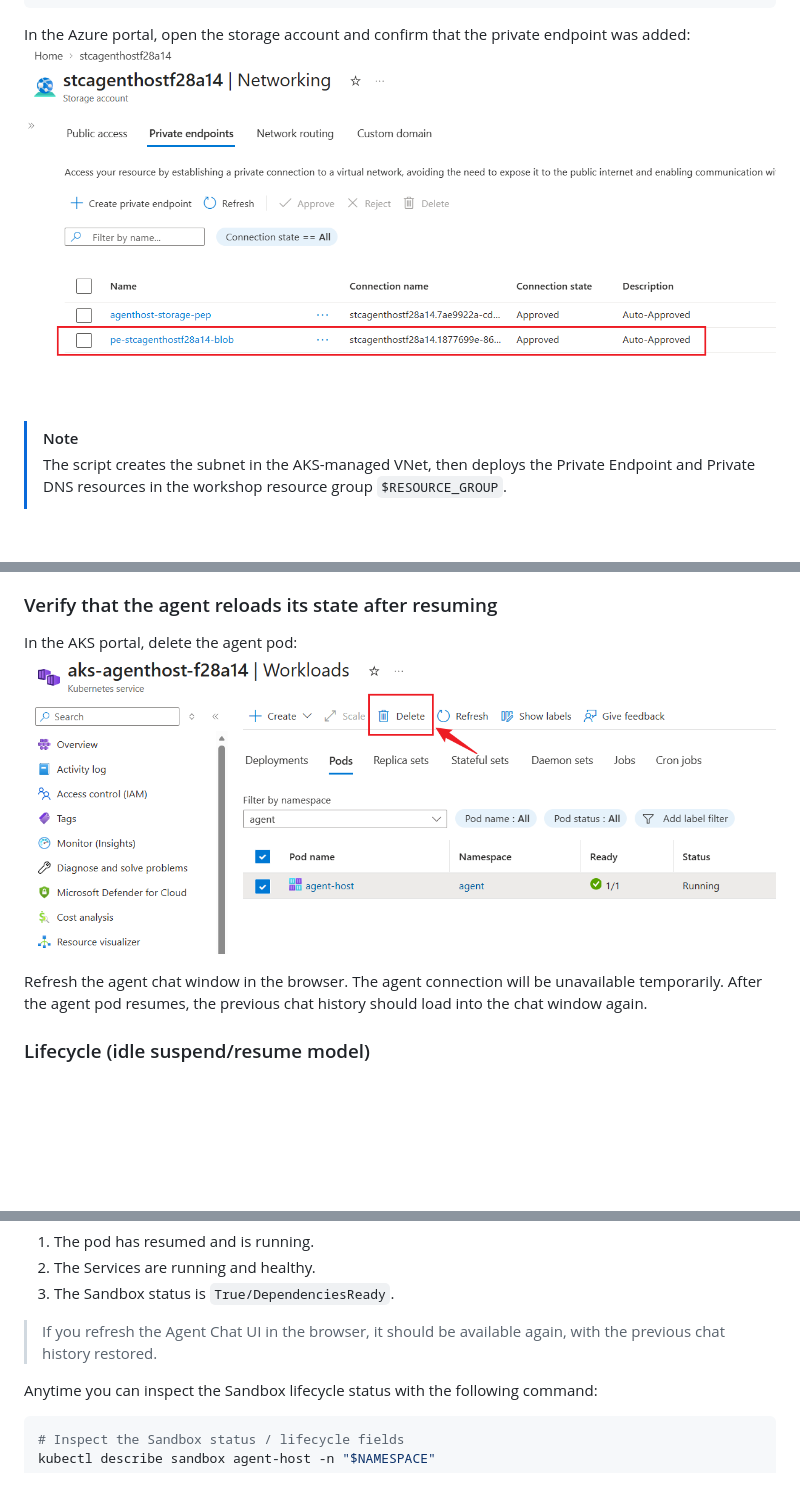
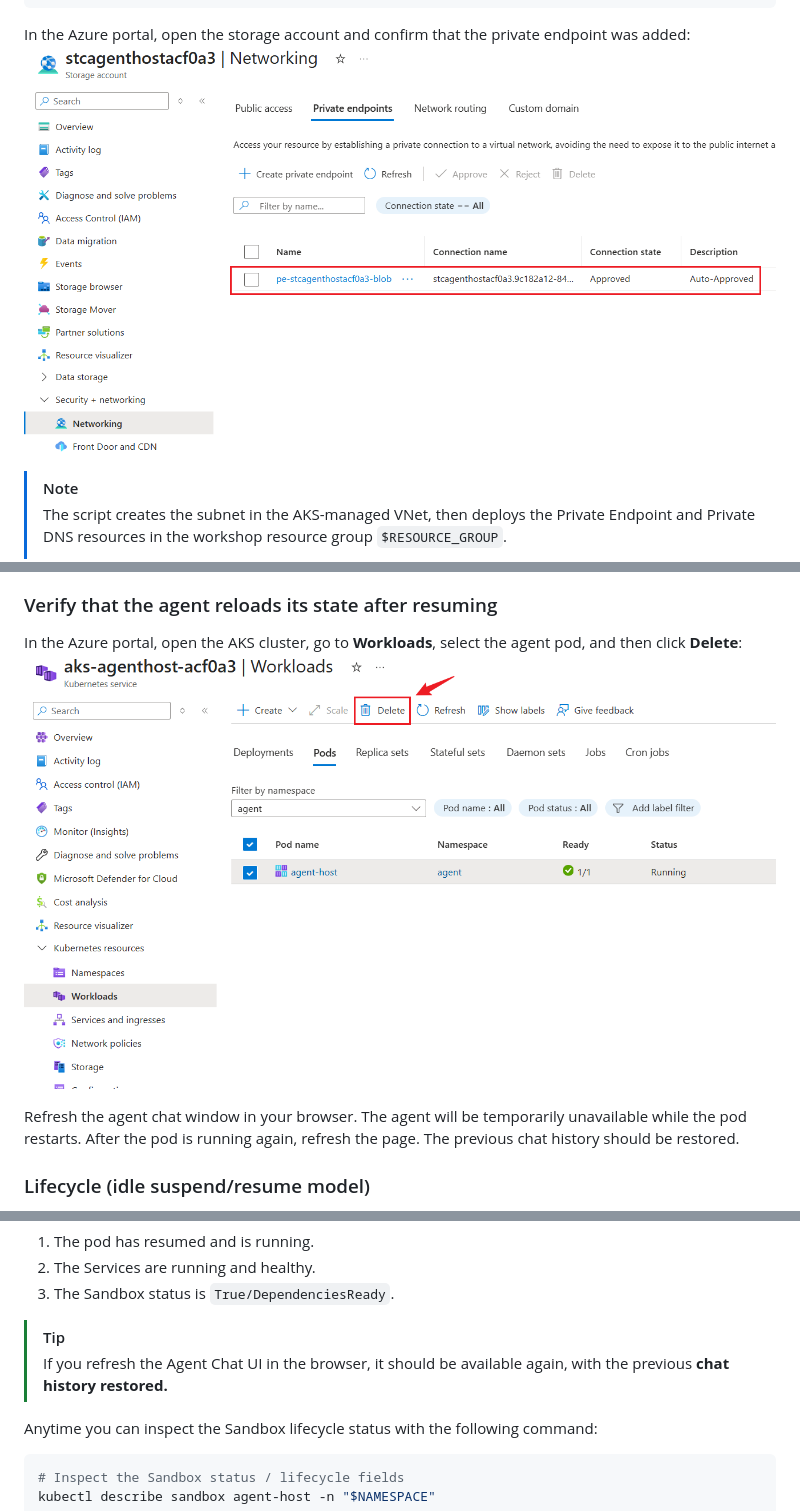
Before and after one commit to oxcp/ainotes, a Markdown page: agenthost/module-03/README.md, 3 parts joined by grey strips. Rendered like a GitHub page; pictures changed too: agenthost/pic/module-03-blob-private-endpoint.png, agenthost/pic/module-03-delete-agent-pod-to-verify-load-state.png; blank space fills up the shorter version.

Commit message:
docs: Update Module 3 README with improved clarity and additional tips; update images for blob private endpoint and agent pod verification

```diff
--- a/agenthost/module-03/README.md
+++ b/agenthost/module-03/README.md
@@ -494,11 +495,11 @@ the type `prompt`:
 
 ### Verify that the agent reloads its state after resuming
 
-In the AKS portal, delete the agent pod:
+In the Azure portal, open the AKS cluster, go to **Workloads**, select the agent pod, and then click **Delete**:
 ![module-03-delete-agent-pod-to-verify-load-state](../pic/module-03-delete-agent-pod-to-verify-load-state.png)
 
-Refresh the agent chat window in the browser. The agent connection will be unavailable temporarily.
-After the agent pod resumes, the previous chat history should load into the chat window again.
+Refresh the agent chat window in your browser. The agent will be temporarily unavailable while the pod restarts.
+After the pod is running again, refresh the page. The previous chat history should be restored.
 
 ### Lifecycle (idle suspend/resume model)
 
@@ -657,7 +659,8 @@ The output indicates:
 2. The Services are running and healthy.
 3. The Sandbox status is `True/DependenciesReady`.
 
-> If you refresh the Agent Chat UI in the browser, it should be available again, with the previous chat history restored.
+> [!tip]
+> If you refresh the Agent Chat UI in the browser, it should be available again, with the previous **chat history restored.**
 
 
 Anytime you can inspect the Sandbox lifecycle status with the following command:
```
Also changed, not shown: other parts of agenthost/module-03/README.md (+8 -6 lines).
